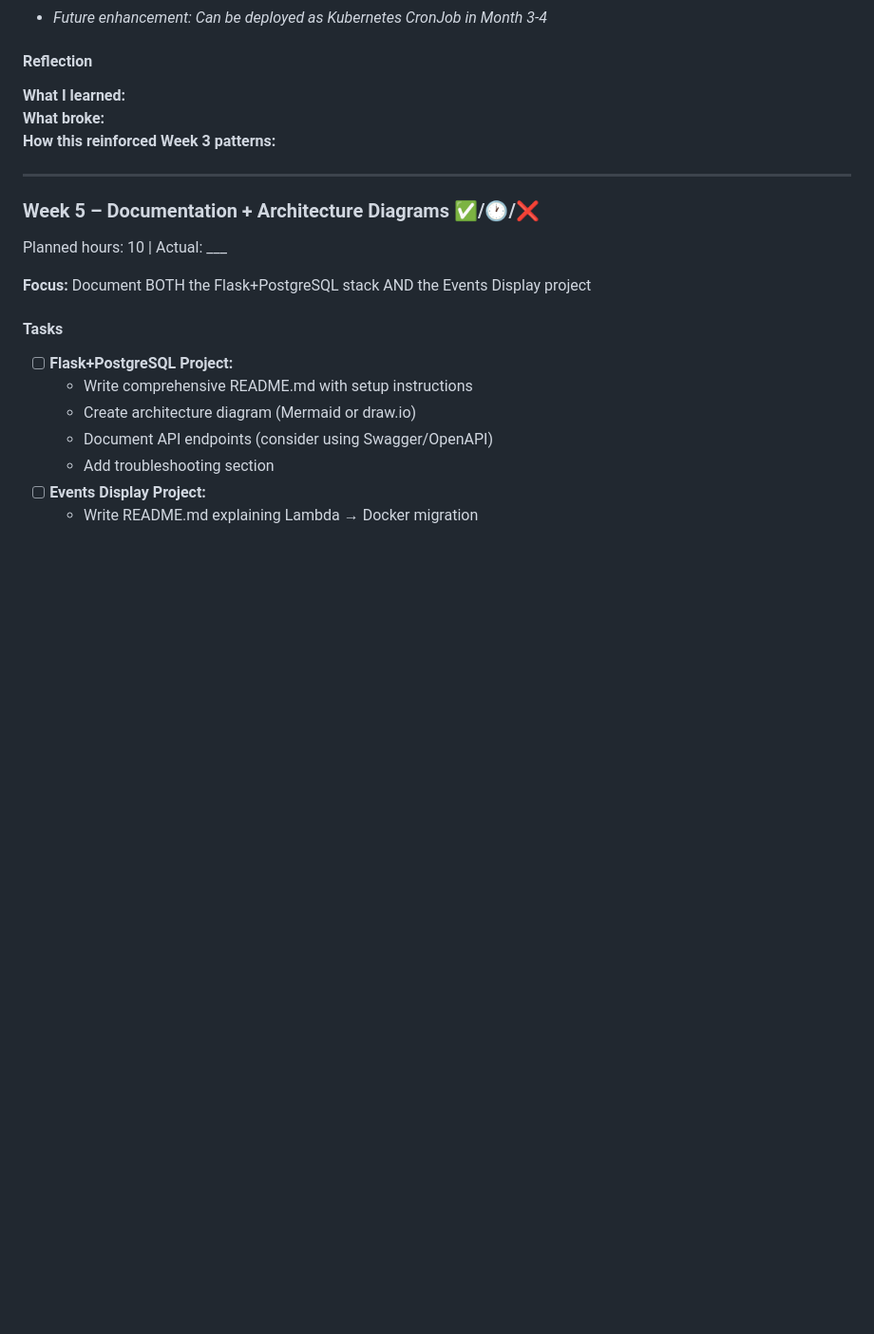
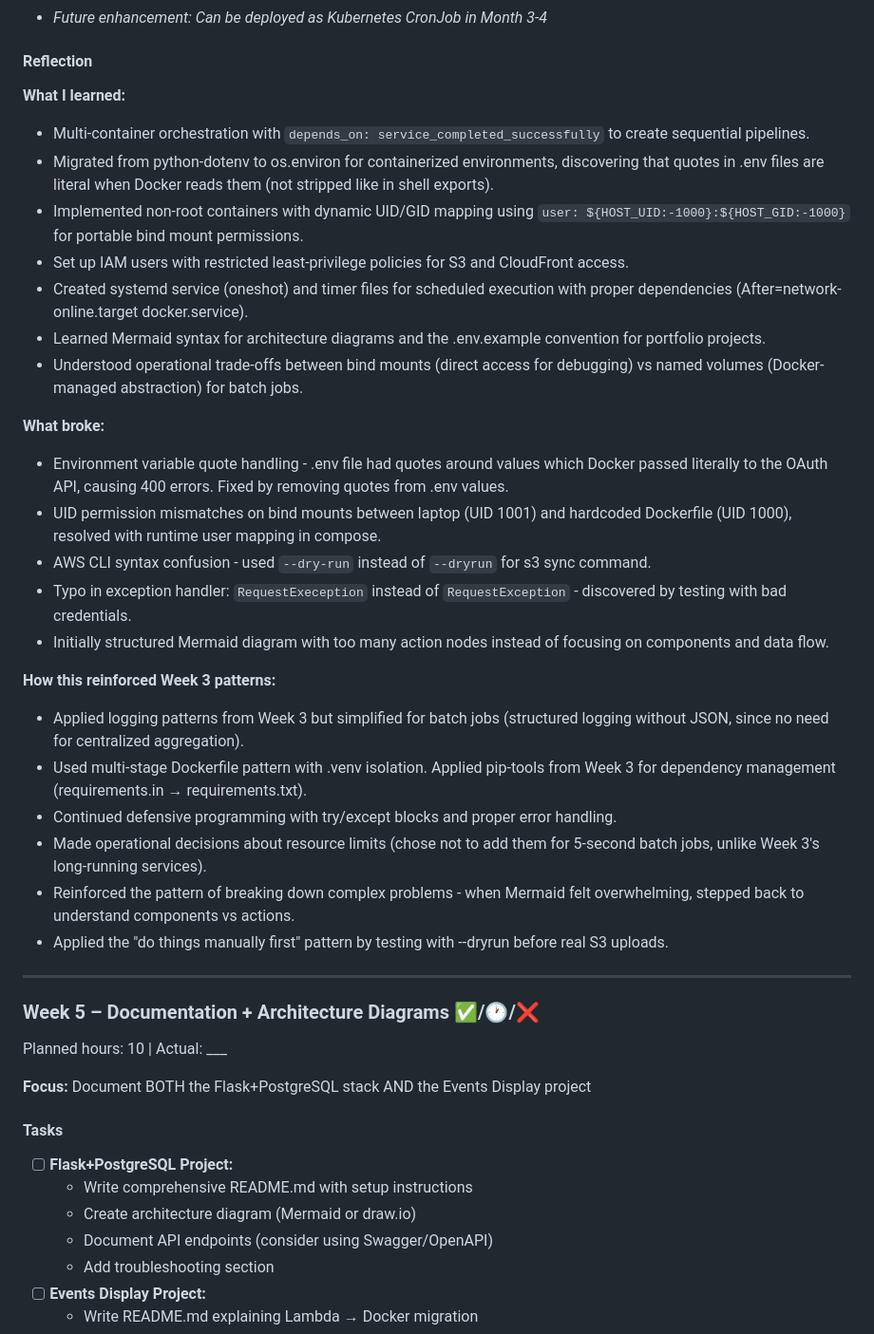
Before and after one commit to stillron/devops-learning-roadmap, a Markdown page: learning-plan.md, the part around one of its changes. Shown at 95% size. Rendered like a GitHub page; blank space fills up the shorter version.

Commit message:
Updated learning-plan.md for end of week 4

```diff
--- a/learning-plan.md
+++ b/learning-plan.md
@@ -287,9 +287,30 @@ Planned hours: 12 | Actual: 3
 - *Future enhancement: Can be deployed as Kubernetes CronJob in Month 3-4*
 
 #### Reflection
+
 **What I learned:**
+- Multi-container orchestration with `depends_on: service_completed_successfully` to create sequential pipelines.
+- Migrated from python-dotenv to os.environ for containerized environments, discovering that quotes in .env files are literal when Docker reads them (not stripped like in shell exports).
+- Implemented non-root containers with dynamic UID/GID mapping using `user: ${HOST_UID:-1000}:${HOST_GID:-1000}` for portable bind mount permissions.
+- Set up IAM users with restricted least-privilege policies for S3 and CloudFront access.
+- Created systemd service (oneshot) and timer files for scheduled execution with proper dependencies (After=network-online.target docker.service).
+- Learned Mermaid syntax for architecture diagrams and the .env.example convention for portfolio projects.
+- Understood operational trade-offs between bind mounts (direct access for debugging) vs named volumes (Docker-managed abstraction) for batch jobs.
+
 **What broke:**
+- Environment variable quote handling - .env file had quotes around values which Docker passed literally to the OAuth API, causing 400 errors. Fixed by removing quotes from .env values.
+- UID permission mismatches on bind mounts between laptop (UID 1001) and hardcoded Dockerfile (UID 1000), resolved with runtime user mapping in compose.
+- AWS CLI syntax confusion - used `--dry-run` instead of `--dryrun` for s3 sync command.
+- Typo in exception handler: `RequestExeception` instead of `RequestException` - discovered by testing with bad credentials.
+- Initially structured Mermaid diagram with too many action nodes instead of focusing on components and data flow.
+
 **How this reinforced Week 3 patterns:**
+- Applied logging patterns from Week 3 but simplified for batch jobs (structured logging without JSON, since no need for centralized aggregation).
+- Used multi-stage Dockerfile pattern with .venv isolation. Applied pip-tools from Week 3 for dependency management (requirements.in → requirements.txt).
+- Continued defensive programming with try/except blocks and proper error handling.
+- Made operational decisions about resource limits (chose not to add them for 5-second batch jobs, unlike Week 3's long-running services).
+- Reinforced the pattern of breaking down complex problems - when Mermaid felt overwhelming, stepped back to understand components vs actions.
+- Applied the "do things manually first" pattern by testing with --dryrun before real S3 uploads.
 
 ---
 
```
Also changed, not shown: other parts of learning-plan.md (+1 -1 lines).
